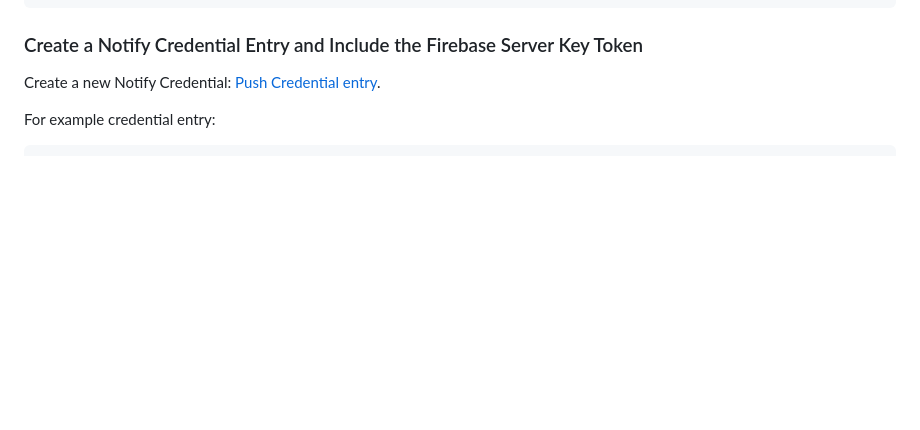
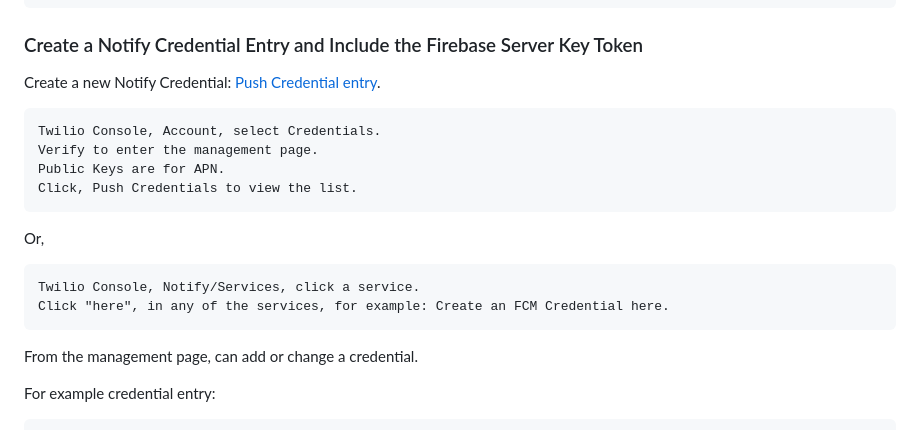
Before and after one commit to tigerfarm/notifyweb, a Markdown page: README.md, the part around the change. Drawn GitHub-style; blank space fills up the shorter version.

`````diff
--- a/README.md
+++ b/README.md
@@ -159,6 +159,18 @@ Get value for the Server key Token, for example: AAAA...x6r.
 
 Create a new Notify Credential:
 [Push Credential entry](https://console.twilio.com/us1/account/keys-credentials/credentials?frameUrl=/console/[…]&_ga=2.106700427.985900128.1666307041-1107974050.1665436152).
+````
+Twilio Console, Account, select Credentials.
+Verify to enter the management page.
+Public Keys are for APN.
+Click, Push Credentials to view the list.
+````
+Or,
+````
+Twilio Console, Notify/Services, click a service.
+Click "here", in any of the services, for example: Create an FCM Credential here.
+````
+From the management page, can add or change a credential.
 
 For example credential entry:
 ````
`````
Also changed, not shown: conversations/README.md (+2 -1 lines), conversationsWeb.jpg (added).
